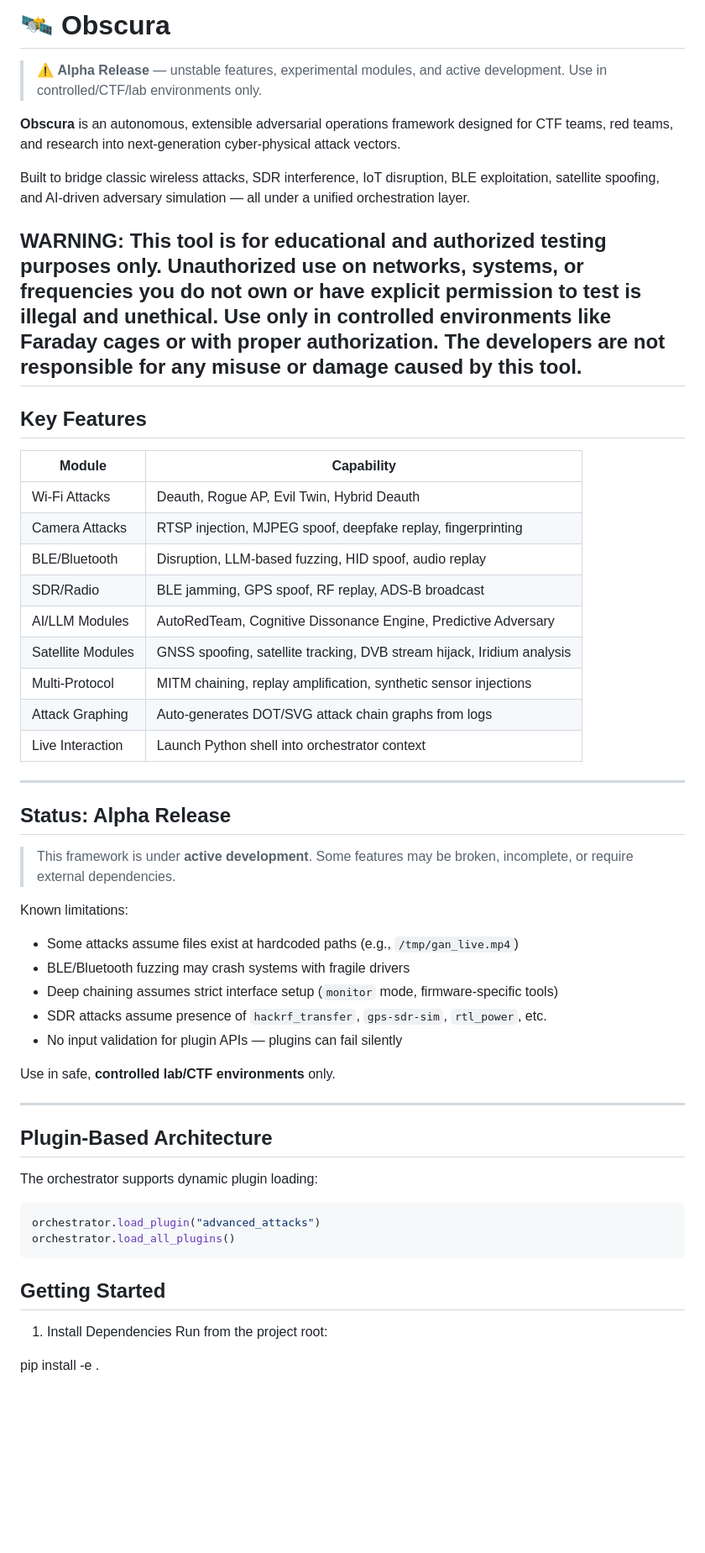
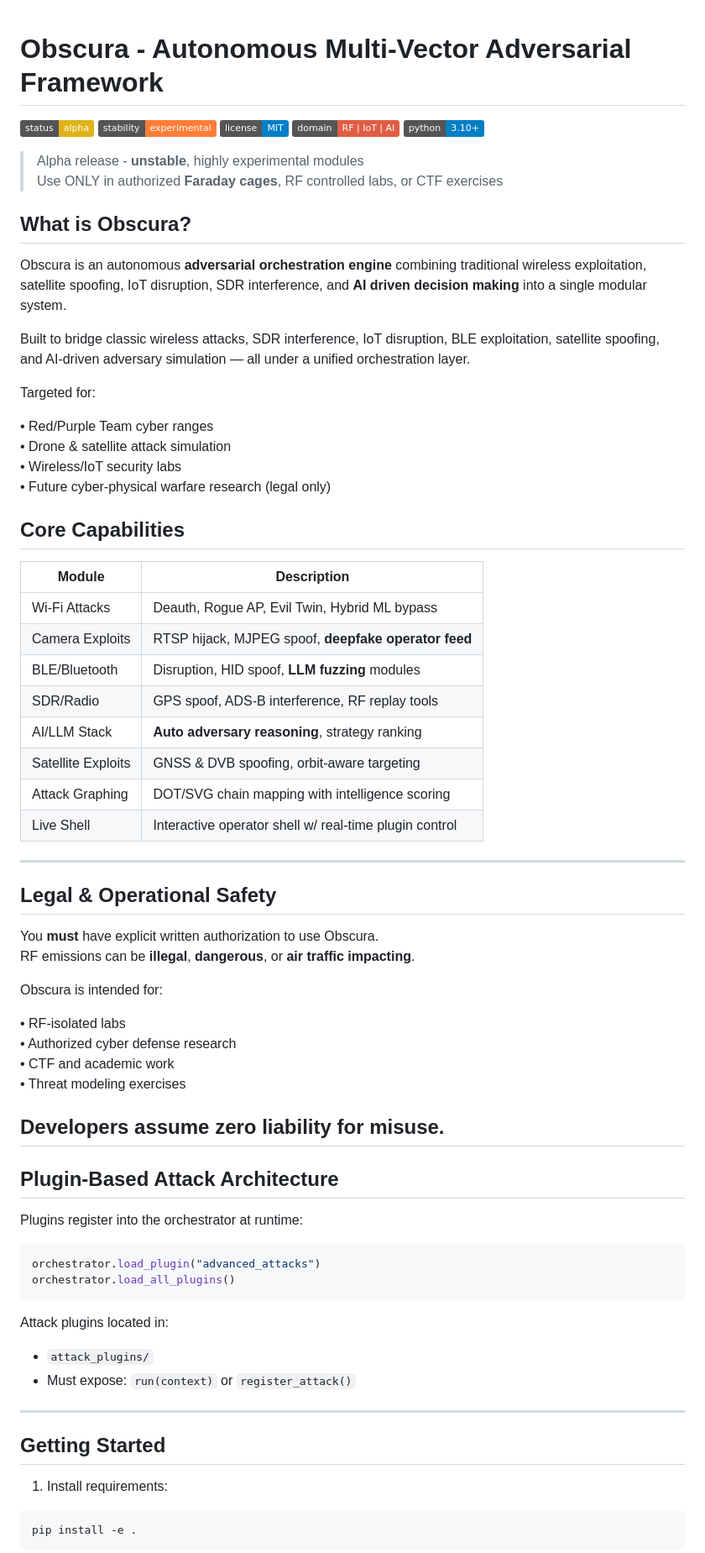
Before and after one commit to ridpath/heaplessNights, a Markdown page: obscura/README.md, the part around one of its changes. Shown at 84% size. Drawn GitHub-style; badges without logos; blank space fills up the shorter version.

Commit message:
docs(readme): upgrade formatting, alpha badges

````diff
--- a/obscura/README.md
+++ b/obscura/README.md
@@ -1,59 +1,91 @@
-# 🛰 Obscura
+<!--
+Obscura cyber attack framework, AI-powered adversary automation, red team RF toolkit,
+BLE exploit framework, Wi-Fi deauth tool, SDR jamming tool, GNSS spoofing tool,
+ADS-B broadcast manipulation, satellite cyber attack simulation, AI auto-pwn orchestrator,
+CTF cyber physical attack platform, IoT disruption offensive toolkit, multi-protocol MITM,
+AI-driven exploit automation, offensive wireless security suite, advanced RF exploitation lab,
+hackrf gnuradio cybersecurity, predictive adversary model, cyber autonomy toolchain,
+security red team research tools, cyber-physical system exploitation,
+experimental cyber weapons research for authorized labs,
+extensible cyber attack plugins, covert sensor injection toolkit,
+radio hacking automation, synthetic sensor generation attacks, github.com/ridpath, rf-hacking, sdr-exploitation, ai-security, iot-security,
+ble-hacking, gps-spoofing, adsb-security, wireless-attacks,
+offensive-security, cyber-physical-security, red-team-tool
 
-> ⚠️ **Alpha Release** — unstable features, experimental modules, and active development. Use in controlled/CTF/lab environments only.
+-->
 
-**Obscura** is an autonomous, extensible adversarial operations framework designed for CTF teams, red teams, and research into next-generation cyber-physical attack vectors.
+# Obscura - Autonomous Multi-Vector Adversarial Framework
+
+![Status: Alpha](https://img.shields.io/badge/status-alpha-yellow)
+![Stability: Experimental](https://img.shields.io/badge/stability-experimental-orange)
+![License: MIT](https://img.shields.io/badge/license-MIT-blue)
+![Domain: RF/IoT/AI](https://img.shields.io/badge/domain-RF%20%7C%20IoT%20%7C%20AI-critical)
+![Python](https://img.shields.io/badge/python-3.10%2B-blue)
+
+> Alpha release - **unstable**, highly experimental modules
+> Use ONLY in authorized **Faraday cages**, RF controlled labs, or CTF exercises
+
+
+## What is Obscura?
+
+Obscura is an autonomous **adversarial orchestration engine** combining traditional wireless exploitation, satellite spoofing, IoT disruption, SDR interference, and **AI driven decision making** into a single modular system.
 
 Built to bridge classic wireless attacks, SDR interference, IoT disruption, BLE exploitation, satellite spoofing, and AI-driven adversary simulation — all under a unified orchestration layer.
 
 
-##  WARNING: This tool is for educational and authorized testing purposes only. Unauthorized use on networks, systems, or frequencies you do not own or have explicit permission to test is illegal and unethical. Use only in controlled environments like Faraday cages or with proper authorization. The developers are not responsible for any misuse or damage caused by this tool.
+Targeted for:
 
+• Red/Purple Team cyber ranges
+• Drone & satellite attack simulation
+• Wireless/IoT security labs
+• Future cyber-physical warfare research (legal only)
 
+## Core Capabilities
 
-## Key Features
-
-| Module                | Capability                                                                 |
-|----------------------|-----------------------------------------------------------------------------|
-| Wi-Fi Attacks       | Deauth, Rogue AP, Evil Twin, Hybrid Deauth                                 |
-| Camera Attacks     | RTSP injection, MJPEG spoof, deepfake replay, fingerprinting               |
-| BLE/Bluetooth      | Disruption, LLM-based fuzzing, HID spoof, audio replay                     |
-| SDR/Radio          | BLE jamming, GPS spoof, RF replay, ADS-B broadcast                         |
-| AI/LLM Modules     | AutoRedTeam, Cognitive Dissonance Engine, Predictive Adversary             |
-| Satellite Modules   | GNSS spoofing, satellite tracking, DVB stream hijack, Iridium analysis     |
-| Multi-Protocol     | MITM chaining, replay amplification, synthetic sensor injections           |
-| Attack Graphing    | Auto-generates DOT/SVG attack chain graphs from logs                       |
-| Live Interaction   | Launch Python shell into orchestrator context                              |
+| Module | Description |
+|--------|-------------|
+| Wi-Fi Attacks | Deauth, Rogue AP, Evil Twin, Hybrid ML bypass |
+| Camera Exploits | RTSP hijack, MJPEG spoof, **deepfake operator feed** |
+| BLE/Bluetooth | Disruption, HID spoof, **LLM fuzzing** modules |
+| SDR/Radio | GPS spoof, ADS-B interference, RF replay tools |
+| AI/LLM Stack | **Auto adversary reasoning**, strategy ranking |
+| Satellite Exploits | GNSS & DVB spoofing, orbit-aware targeting |
+| Attack Graphing | DOT/SVG chain mapping with intelligence scoring |
+| Live Shell | Interactive operator shell w/ real-time plugin control |
 
 ---
+## Legal & Operational Safety
 
-## Status: Alpha Release
+You **must** have explicit written authorization to use Obscura.
+RF emissions can be **illegal**, **dangerous**, or **air traffic impacting**.
 
-> This framework is under **active development**. Some features may be broken, incomplete, or require external dependencies.
+Obscura is intended for:
 
-Known limitations:
+• RF-isolated labs
+• Authorized cyber defense research
+• CTF and academic work
+• Threat modeling exercises
 
-- Some attacks assume files exist at hardcoded paths (e.g., `/tmp/gan_live.mp4`)
-- BLE/Bluetooth fuzzing may crash systems with fragile drivers
-- Deep chaining assumes strict interface setup (`monitor` mode, firmware-specific tools)
-- SDR attacks assume presence of `hackrf_transfer`, `gps-sdr-sim`, `rtl_power`, etc.
-- No input validation for plugin APIs — plugins can fail silently
+Developers assume **zero liability** for misuse.
+---
+## Plugin-Based Attack Architecture
 
-Use in safe, **controlled lab/CTF environments** only.
-
----
-
-## Plugin-Based Architecture
-
-The orchestrator supports dynamic plugin loading:
+Plugins register into the orchestrator at runtime:
 
 ```python
 orchestrator.load_plugin("advanced_attacks")
 orchestrator.load_all_plugins()
 ```
+Attack plugins located in:
+
+- `attack_plugins/`
+- Must expose: `run(context)` or `register_attack()`
+---
 ## Getting Started
-1. Install Dependencies
-Run from the project root:
 
+1. Install requirements:
+
+```bash
 pip install -e .
+```
 
````
Also changed, not shown: other parts of obscura/README.md (+25 -73 lines).
